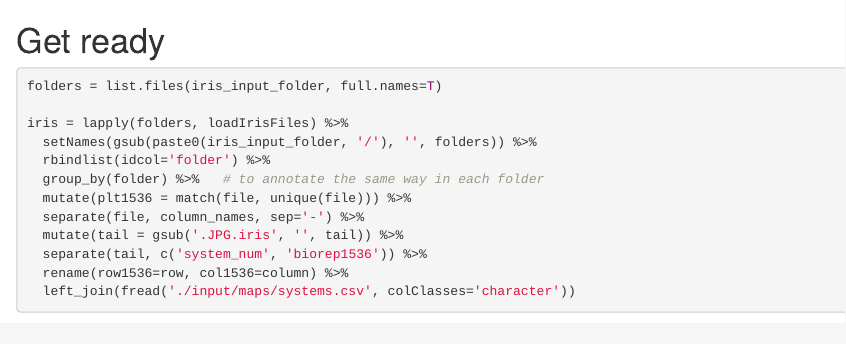
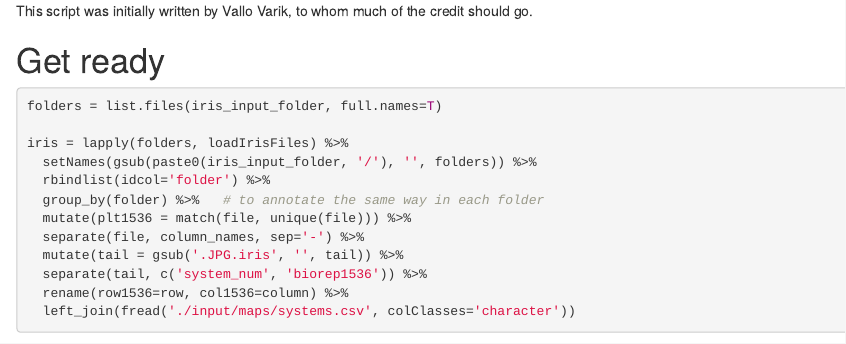
Before and after one commit to karchern/tactic, an R Markdown document (readme.Rmd): the page in a window 1100 px wide, from its top. Rendered offline with R 4.5, knitr and Pandoc, with nearby package versions; some code elsewhere in the file could not run offline.

Commit message:
adding credit to Vallo

````diff
--- a/readme.Rmd
+++ b/readme.Rmd
@@ -1,3 +1,5 @@
+This script was initially written by Vallo Varik, to whom much of the credit should go.
+
 # Get ready
 
 ```{r setup, include=F}
````
